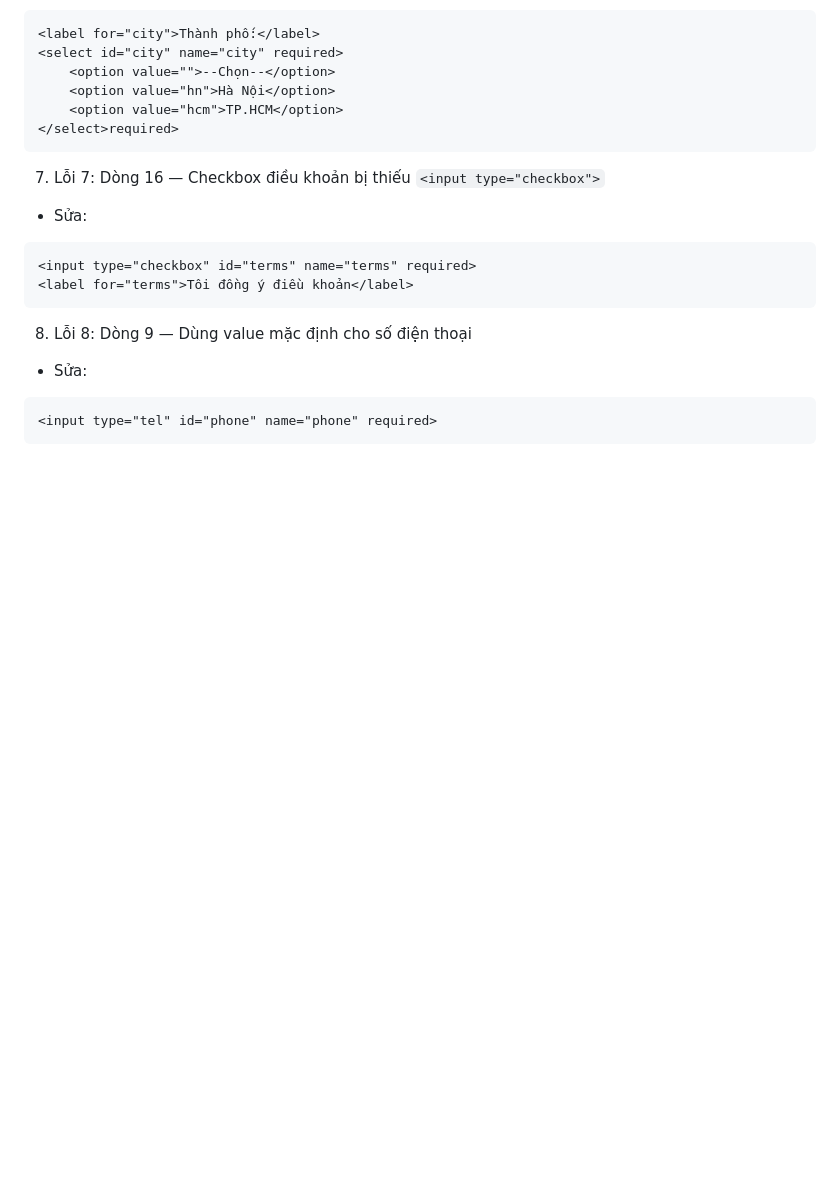
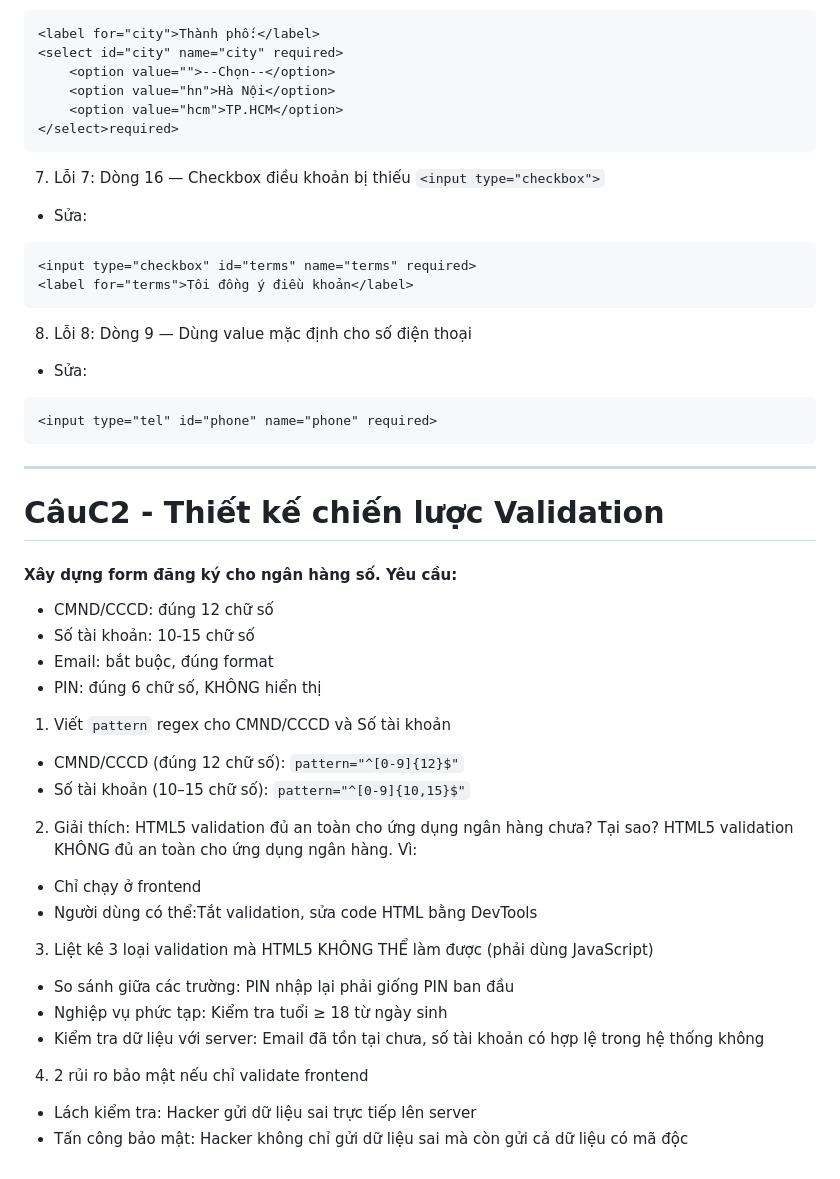
Before and after one commit to NguyenDuy0708/NenTangWeb, a Markdown page: Phieubt2/answers.md, the part around the change. Drawn GitHub-style; blank space fills up the shorter version.

Commit message:
p2_cauc2

````diff
--- a/Phieubt2/answers.md
+++ b/Phieubt2/answers.md
@@ -187,3 +187,25 @@ Form dưới đây có 8 lỗi về validation, accessibility, và best practice
 ```html
 <input type="tel" id="phone" name="phone" required>
 ```
+---
+# CâuC2 - Thiết kế chiến lược Validation
+#### Xây dựng form đăng ký cho ngân hàng số. Yêu cầu:
+- CMND/CCCD: đúng 12 chữ số
+- Số tài khoản: 10-15 chữ số
+- Email: bắt buộc, đúng format
+- PIN: đúng 6 chữ số, KHÔNG hiển thị
+
+1. Viết `pattern` regex cho CMND/CCCD và Số tài khoản
+- CMND/CCCD (đúng 12 chữ số): `pattern="^[0-9]{12}$"`
+- Số tài khoản (10–15 chữ số): `pattern="^[0-9]{10,15}$"`
+2. Giải thích: HTML5 validation đủ an toàn cho ứng dụng ngân hàng chưa? Tại sao?
+HTML5 validation KHÔNG đủ an toàn cho ứng dụng ngân hàng. Vì:
+- Chỉ chạy ở frontend
+- Người dùng có thể:Tắt validation, sửa code HTML bằng DevTools
+3. Liệt kê 3 loại validation mà HTML5 KHÔNG THỂ làm được (phải dùng JavaScript)
+- So sánh giữa các trường: PIN nhập lại phải giống PIN ban đầu
+- Nghiệp vụ phức tạp: Kiểm tra tuổi ≥ 18 từ ngày sinh
+- Kiểm tra dữ liệu với server: Email đã tồn tại chưa, số tài khoản có hợp lệ trong hệ thống không
+4. 2 rủi ro bảo mật nếu chỉ validate frontend
+- Lách kiểm tra: Hacker gửi dữ liệu sai trực tiếp lên server
+- Tấn công bảo mật: Hacker không chỉ gửi dữ liệu sai mà còn gửi cả dữ liệu có mã độc
````
